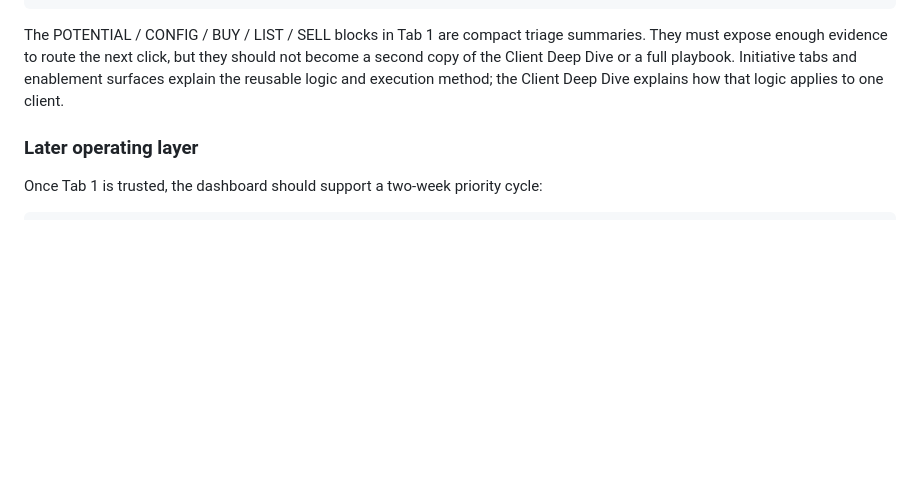
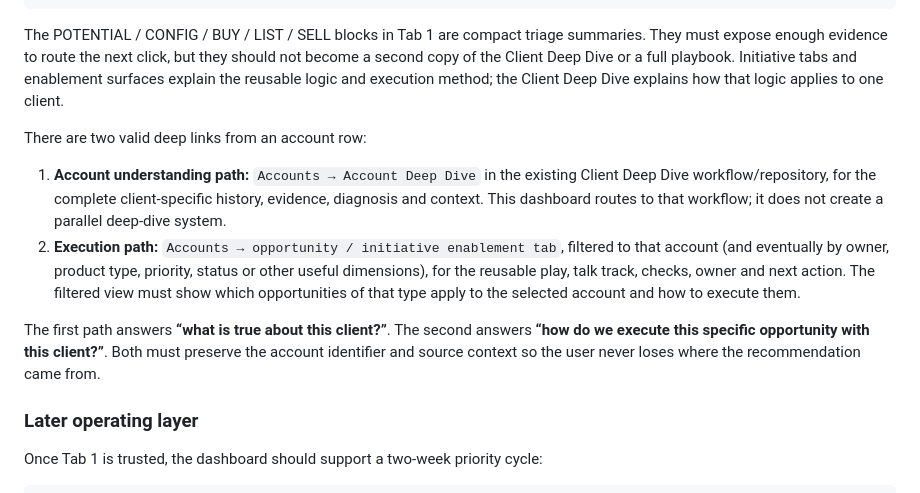
Before and after one commit to kqndito-koronet/koronet-tx-dashboard, a Markdown page: TX_DASHBOARD_SOURCE_OF_TRUTH.md, the part around the change. Rendered like a GitHub page; blank space fills up the shorter version.

Commit message:
Route deep dive to workflow and filter enablement by account

````diff
--- a/TX_DASHBOARD_SOURCE_OF_TRUTH.md
+++ b/TX_DASHBOARD_SOURCE_OF_TRUTH.md
@@ -64,6 +64,13 @@ Accounts cockpit
 ```
 
 The POTENTIAL / CONFIG / BUY / LIST / SELL blocks in Tab 1 are compact triage summaries. They must expose enough evidence to route the next click, but they should not become a second copy of the Client Deep Dive or a full playbook. Initiative tabs and enablement surfaces explain the reusable logic and execution method; the Client Deep Dive explains how that logic applies to one client.
+
+There are two valid deep links from an account row:
+
+1. **Account understanding path:** `Accounts → Account Deep Dive` in the existing Client Deep Dive workflow/repository, for the complete client-specific history, evidence, diagnosis and context. This dashboard routes to that workflow; it does not create a parallel deep-dive system.
+2. **Execution path:** `Accounts → opportunity / initiative enablement tab`, filtered to that account (and eventually by owner, product type, priority, status or other useful dimensions), for the reusable play, talk track, checks, owner and next action. The filtered view must show which opportunities of that type apply to the selected account and how to execute them.
+
+The first path answers **“what is true about this client?”**. The second answers **“how do we execute this specific opportunity with this client?”**. Both must preserve the account identifier and source context so the user never loses where the recommendation came from.
 
 ### Later operating layer
 
````
